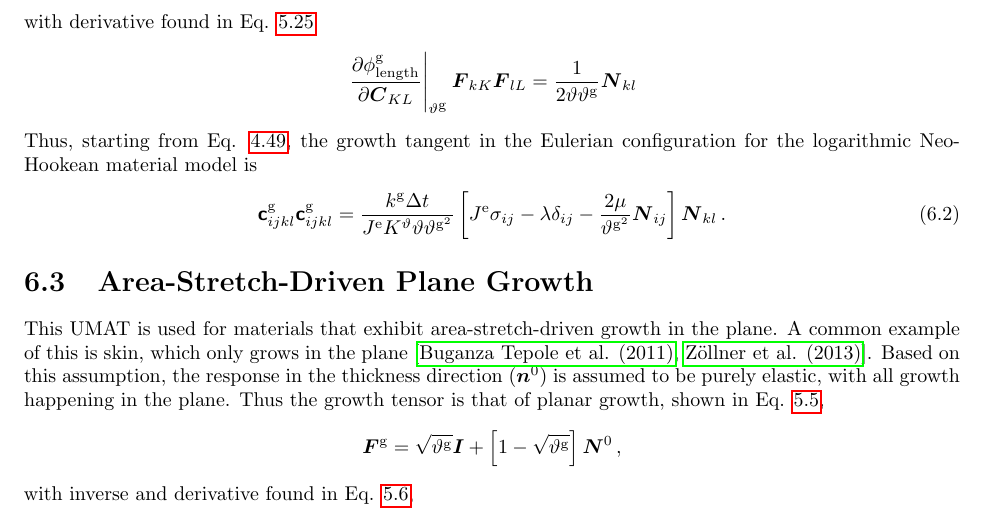
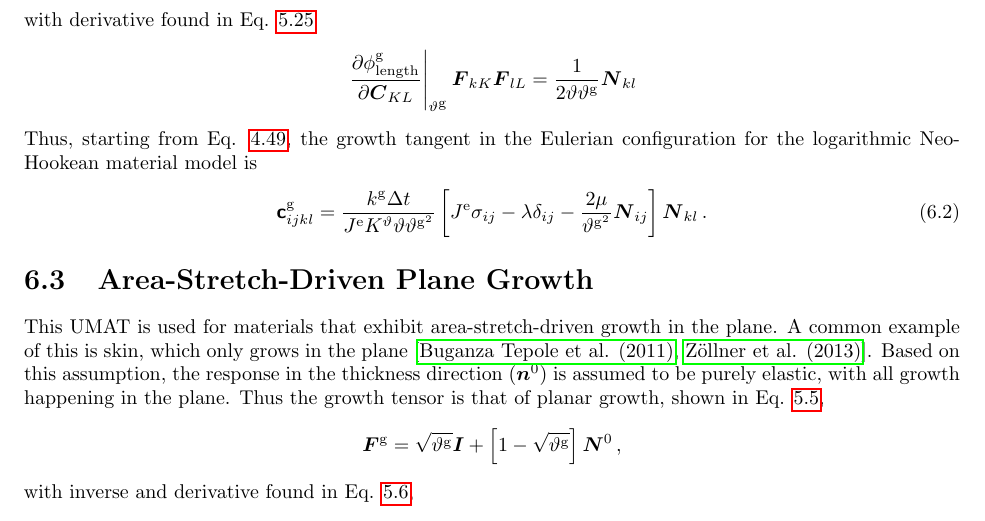
Before and after one commit to mholla/hitchhikers-guide-to-abaqus, a LaTeX thesis (documentation.tex): part of page 39 of 55, cut so that both start at the same text. Compiled offline with pdfLaTeX.

Commit message:
minor fix

```diff
--- a/documentation.tex
+++ b/documentation.tex
@@ -2368,21 +2368,17 @@ Thus, starting from Eq. \ref{neohook_growth_tangent}, the growth tangent in the
 % - \mu \left[ \ten{F}^{\scas{e}}_{iM} \ten{F}^{\scas{e}}_{jB} \ten{N}^0_{MB} + \ten{F}^{\scas{e}}_{iB} \ten{F}^{\scas{e}}_{jN} \ten{N}^0_{BN} \right] \right]
 % \ten{N}_{kl}
 % \notag \\
-% ={}& \frac{k^{\scas{g}} \Delta t}{J^{\scas{e}} K^\vartheta \vartheta \vartheta^{\scas{g}^2} } \left[ \left[ J^{\scas{e}} \sigma_{ij} - \lambda \delta_{ij} \right]
+% ={}& \frac{k^{\scas{g}} \Delta t}{J^{\scas{e}} K^\vartheta \vartheta \vartheta^{\scas{g}^2} } \left[ J^{\scas{e}} \sigma_{ij} - \lambda \delta_{ij}
 % - \mu \left[ \ten{F}^{\scas{e}}_{iM} \ten{F}^{\scas{e}}_{jB} \ten{N}^0_{MB} + \ten{F}^{\scas{e}}_{iB} \ten{F}^{\scas{e}}_{jN} \ten{N}^0_{BN} \right] \right]
 % \ten{N}_{kl}
 % \notag \\
-% ={}& \frac{k^{\scas{g}} \Delta t}{J^{\scas{e}} K^\vartheta \vartheta \vartheta^{\scas{g}^2} } \left[ \left[ J^{\scas{e}} \sigma_{ij} - \lambda \delta_{ij} \right]
-% - \mu \left[ \ten{N}_{ij} + \ten{N}_{ij} \right] \right]
+% ={}& \frac{k^{\scas{g}} \Delta t}{J^{\scas{e}} K^\vartheta \vartheta \vartheta^{\scas{g}^2} } \left[ J^{\scas{e}} \sigma_{ij} - \lambda \delta_{ij}
+% - \mu \left[ \frac{1}{\vartheta^{\scas{g}^2}} \ten{N}_{ij} + \frac{1}{\vartheta^{\scas{g}^2}} \ten{N}_{ij} \right] \right]
 % \ten{N}_{kl}
 % \notag \\
-% ={}& \frac{k^{\scas{g}} \Delta t}{J^{\scas{e}} K^\vartheta \vartheta \vartheta^{\scas{g}^2} } \left[ \left[ J^{\scas{e}} \sigma_{ij} - \lambda \delta_{ij} \right]
-% - 2 \mu \ten{N}_{ij} \right]
-% \ten{N}_{kl}
-% \notag \\
 % % end derivations
-\tenf{c}^{\scas{g}}_{ijkl} ={}& \frac{k^{\scas{g}} \Delta t}{J^{\scas{e}} K^\vartheta \vartheta \vartheta^{\scas{g}^2} }
-\left[ J^{\scas{e}} \sigma_{ij} - \lambda \delta_{ij} - \frac{2 \mu}{\vartheta^{\scas{g}^2}} \ten{N}_{ij} \right]
+={}& \frac{k^{\scas{g}} \Delta t}{J^{\scas{e}} K^\vartheta \vartheta \vartheta^{\scas{g}^2} } \left[ J^{\scas{e}} \sigma_{ij} - \lambda \delta_{ij}
+- \frac{2 \mu }{\vartheta^{\scas{g}^2}} \ten{N}_{ij} \right]
 \ten{N}_{kl} \, .
 \label{growth_tangent_fiber}
 \end{align}
```
Also changed, not shown: documentation.pdf.
